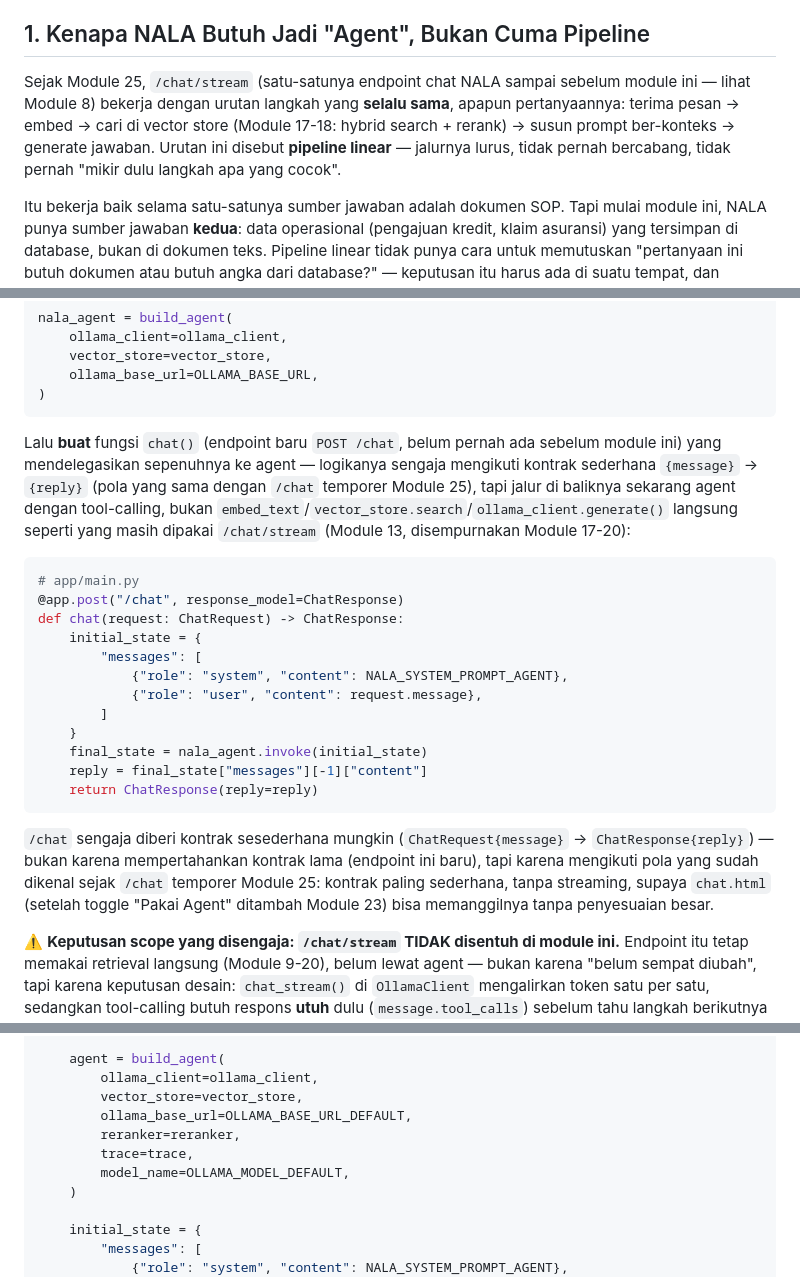
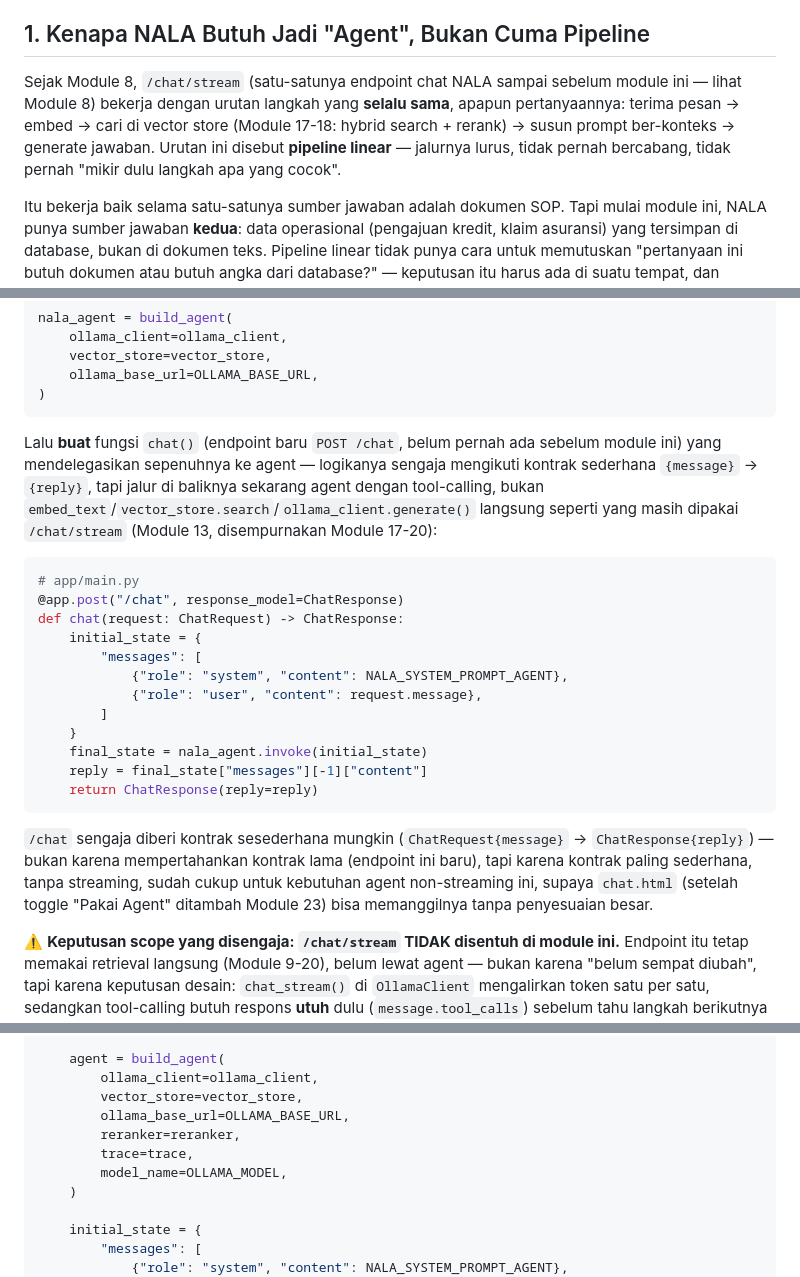
Before and after one commit to githubna-ilham/nala_ai, a Markdown page: Module-22-LangGraph-Agent-Tool-Calling/materi.md, 3 parts joined by grey strips. Rendered like a GitHub page.

Commit message:
Module 22: perbaiki rujukan modul kronologis mustahil (Module 25->8, /chat temporer Module 25), rujukan Panduan Praktik basi, dan variabel OLLAMA_*_DEFAULT yang tidak pernah didefinisikan

````diff
--- a/Module-22-LangGraph-Agent-Tool-Calling/materi.md
+++ b/Module-22-LangGraph-Agent-Tool-Calling/materi.md
@@ -29,7 +29,7 @@ flowchart LR
 
 ## 1. Kenapa NALA Butuh Jadi "Agent", Bukan Cuma Pipeline
 
-Sejak Module 25, `/chat/stream` (satu-satunya endpoint chat NALA sampai sebelum module ini — lihat Module 8) bekerja dengan urutan langkah yang **selalu sama**, apapun pertanyaannya: terima pesan → embed → cari di vector store (Module 17-18: hybrid search + rerank) → susun prompt ber-konteks → generate jawaban. Urutan ini disebut **pipeline linear** — jalurnya lurus, tidak pernah bercabang, tidak pernah "mikir dulu langkah apa yang cocok".
+Sejak Module 8, `/chat/stream` (satu-satunya endpoint chat NALA sampai sebelum module ini — lihat Module 8) bekerja dengan urutan langkah yang **selalu sama**, apapun pertanyaannya: terima pesan → embed → cari di vector store (Module 17-18: hybrid search + rerank) → susun prompt ber-konteks → generate jawaban. Urutan ini disebut **pipeline linear** — jalurnya lurus, tidak pernah bercabang, tidak pernah "mikir dulu langkah apa yang cocok".
 
 Itu bekerja baik selama satu-satunya sumber jawaban adalah dokumen SOP. Tapi mulai module ini, NALA punya sumber jawaban **kedua**: data operasional (pengajuan kredit, klaim asuransi) yang tersimpan di database, bukan di dokumen teks. Pipeline linear tidak punya cara untuk memutuskan "pertanyaan ini butuh dokumen atau butuh angka dari database?" — keputusan itu harus ada di suatu tempat, dan LangGraph adalah alat yang dipakai untuk menaruhnya.
 
@@ -590,7 +590,7 @@ nala_agent = build_agent(
 )
 ```
 
-Lalu **buat** fungsi `chat()` (endpoint baru `POST /chat`, belum pernah ada sebelum module ini) yang mendelegasikan sepenuhnya ke agent — logikanya sengaja mengikuti kontrak sederhana `{message}` → `{reply}` (pola yang sama dengan `/chat` temporer Module 25), tapi jalur di baliknya sekarang agent dengan tool-calling, bukan `embed_text`/`vector_store.search`/`ollama_client.generate()` langsung seperti yang masih dipakai `/chat/stream` (Module 13, disempurnakan Module 17-20):
+Lalu **buat** fungsi `chat()` (endpoint baru `POST /chat`, belum pernah ada sebelum module ini) yang mendelegasikan sepenuhnya ke agent — logikanya sengaja mengikuti kontrak sederhana `{message}` → `{reply}`, tapi jalur di baliknya sekarang agent dengan tool-calling, bukan `embed_text`/`vector_store.search`/`ollama_client.generate()` langsung seperti yang masih dipakai `/chat/stream` (Module 13, disempurnakan Module 17-20):
 
 ```python
 # app/main.py
@@ -607,7 +607,7 @@ def chat(request: ChatRequest) -> ChatResponse:
     return ChatResponse(reply=reply)
 ```
 
-`/chat` sengaja diberi kontrak sesederhana mungkin (`ChatRequest{message}` → `ChatResponse{reply}`) — bukan karena mempertahankan kontrak lama (endpoint ini baru), tapi karena mengikuti pola yang sudah dikenal sejak `/chat` temporer Module 25: kontrak paling sederhana, tanpa streaming, supaya `chat.html` (setelah toggle "Pakai Agent" ditambah Module 23) bisa memanggilnya tanpa penyesuaian besar.
+`/chat` sengaja diberi kontrak sesederhana mungkin (`ChatRequest{message}` → `ChatResponse{reply}`) — bukan karena mempertahankan kontrak lama (endpoint ini baru), tapi karena kontrak paling sederhana, tanpa streaming, sudah cukup untuk kebutuhan agent non-streaming ini, supaya `chat.html` (setelah toggle "Pakai Agent" ditambah Module 23) bisa memanggilnya tanpa penyesuaian besar.
 
 ⚠️ **Keputusan scope yang disengaja: `/chat/stream` TIDAK disentuh di module ini.** Endpoint itu tetap memakai retrieval langsung (Module 9-20), belum lewat agent — bukan karena "belum sempat diubah", tapi karena keputusan desain: `chat_stream()` di `OllamaClient` mengalirkan token satu per satu, sedangkan tool-calling butuh respons **utuh** dulu (`message.tool_calls`) sebelum tahu langkah berikutnya — menggabungkan keduanya (streaming + tool loop yang mungkin butuh beberapa putaran) menambah kompleksitas yang tidak sepadan untuk kurikulum ini. Karena itu rangkaian Module 21-25 membangun agent sebagai endpoint **baru** (`/chat`, non-streaming, bisa pakai tool) berdampingan dengan `/chat/stream` (tetap di kemampuan Module 17-20), bukan mengonversi `/chat/stream` menjadi agent. Module 23-25 semuanya dibangun di atas `/chat`, bukan `/chat/stream`.
 
@@ -794,10 +794,10 @@ def chat(request: ChatRequest) -> ChatResponse:
     agent = build_agent(
         ollama_client=ollama_client,
         vector_store=vector_store,
-        ollama_base_url=OLLAMA_BASE_URL_DEFAULT,
+        ollama_base_url=OLLAMA_BASE_URL,
         reranker=reranker,
         trace=trace,
-        model_name=OLLAMA_MODEL_DEFAULT,
+        model_name=OLLAMA_MODEL,
     )
 
     initial_state = {
````
Also changed, not shown: other parts of Module-22-LangGraph-Agent-Tool-Calling/materi.md (+1 -1 lines).
